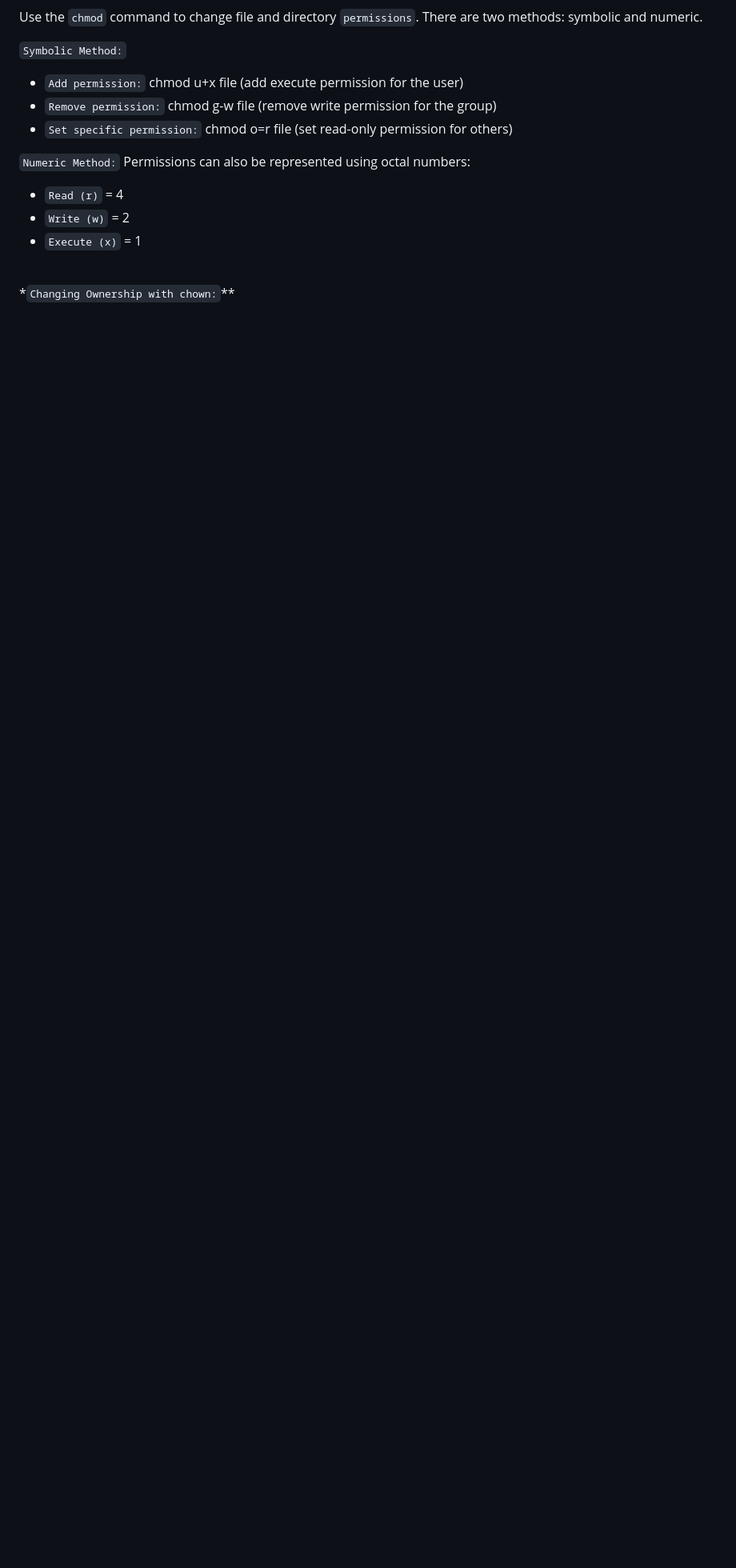
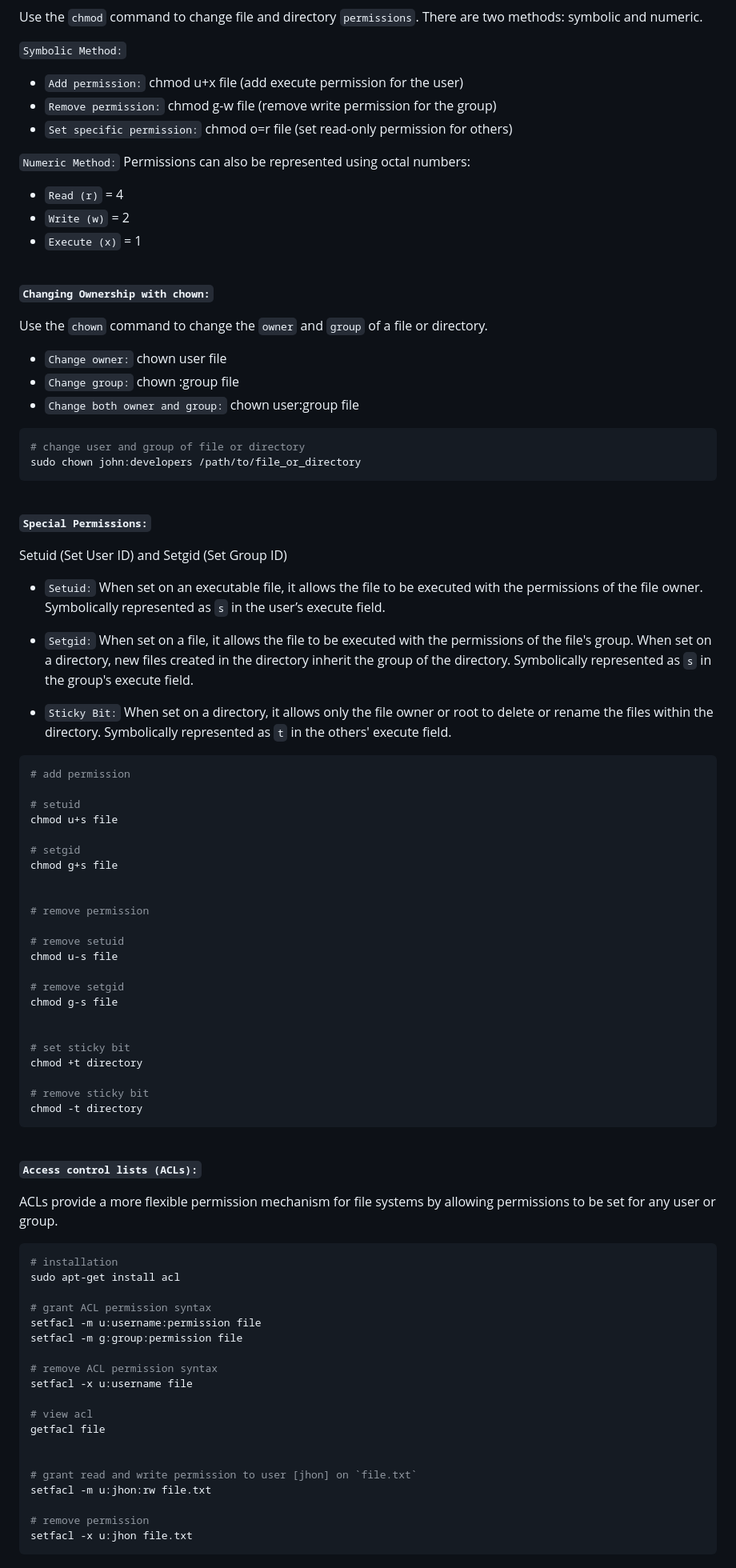
Before and after one commit to frontendweb-sg/notes, a Markdown page: linux/user-management.md, the part around the change printed below. Shown: that part at 80% size. GitHub-like rendering; blank space fills up the shorter version.

````diff
--- a/linux/user-management.md
+++ b/linux/user-management.md
@@ -149,4 +149,82 @@ Use the `chmod` command to change file and directory `permissions`. There are tw
 
 <br />
 
-\*`Changing Ownership with chown:`\*\*
+**`Changing Ownership with chown:`**
+
+Use the `chown` command to change the `owner` and `group` of a file or directory.
+
+- `Change owner:` chown user file
+- `Change group:` chown :group file
+- `Change both owner and group:` chown user:group file
+
+```sh
+# change user and group of file or directory
+sudo chown john:developers /path/to/file_or_directory
+```
+
+<br />
+
+**`Special Permissions:`**
+
+Setuid (Set User ID) and Setgid (Set Group ID)
+
+- `Setuid:` When set on an executable file, it allows the file to be executed with the permissions of the file owner. Symbolically represented as `s` in the user’s execute field.
+
+- `Setgid:` When set on a file, it allows the file to be executed with the permissions of the file's group. When set on a directory, new files created in the directory inherit the group of the directory. Symbolically represented as `s` in the group's execute field.
+
+- `Sticky Bit:` When set on a directory, it allows only the file owner or root to delete or rename the files within the directory. Symbolically represented as `t` in the others' execute field.
+
+```sh
+# add permission
+
+# setuid
+chmod u+s file
+
+# setgid
+chmod g+s file
+
+
+# remove permission
+
+# remove setuid
+chmod u-s file
+
+# remove setgid
+chmod g-s file
+
+
+# set sticky bit
+chmod +t directory
+
+# remove sticky bit
+chmod -t directory
+```
+
+<br />
+
+**`Access control lists (ACLs):`**
+
+ACLs provide a more flexible permission mechanism for file systems by allowing permissions to be set for any user or group.
+
+```sh
+# installation
+sudo apt-get install acl
+
+# grant ACL permission syntax
+setfacl -m u:username:permission file
+setfacl -m g:group:permission file
+
+# remove ACL permission syntax
+setfacl -x u:username file
+
+# view acl
+getfacl file
+
+
+# grant read and write permission to user [jhon] on `file.txt`
+setfacl -m u:jhon:rw file.txt
+
+# remove permission
+setfacl -x u:jhon file.txt
+```
+
````
Also changed, not shown: other parts of linux/user-management.md (+60 -0 lines), linux/01-networking.md (added, +1 -0 lines), linux/02-system-service.md (added).
